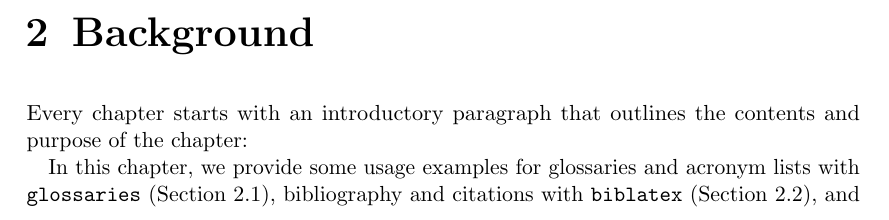
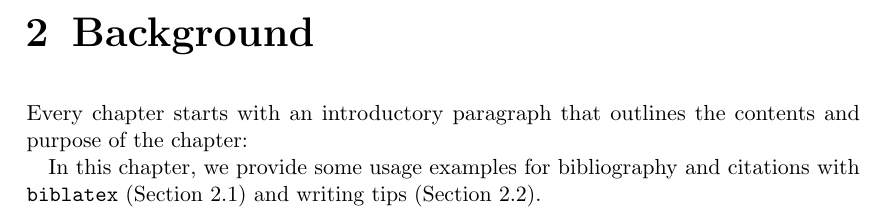
Before and after one commit to teodoraskh/bachelor-thesis, a LaTeX thesis (report.tex): part of page 3 of 5, cut so that both start at the same text. Compiled offline with pdfLaTeX.

Commit message:
remove glossaries from isw template

```diff
--- a/report.tex
+++ b/report.tex
@@ -110,6 +110,4 @@ Finally, in Section \ref{chap:conclusion}, we conclude with a discussion of our
 
 Every chapter starts with an introductory paragraph that outlines the contents and purpose of the chapter:
 
-In this chapter, we provide some usage examples for
-glossaries and acronym lists with \texttt{glossaries} (Section \ref{sec:gloss}),
-bibliography and citations with \texttt{biblatex} (Section \ref{sec:bib}), and more.
+In this chapter, we provide some usage examples for bibliography and citations with \texttt{biblatex} (Section \ref{sec:bib}) and writing tips (Section \ref{sec:hints}).
```
Also changed, not shown: report.tex (10 more changed lines).
